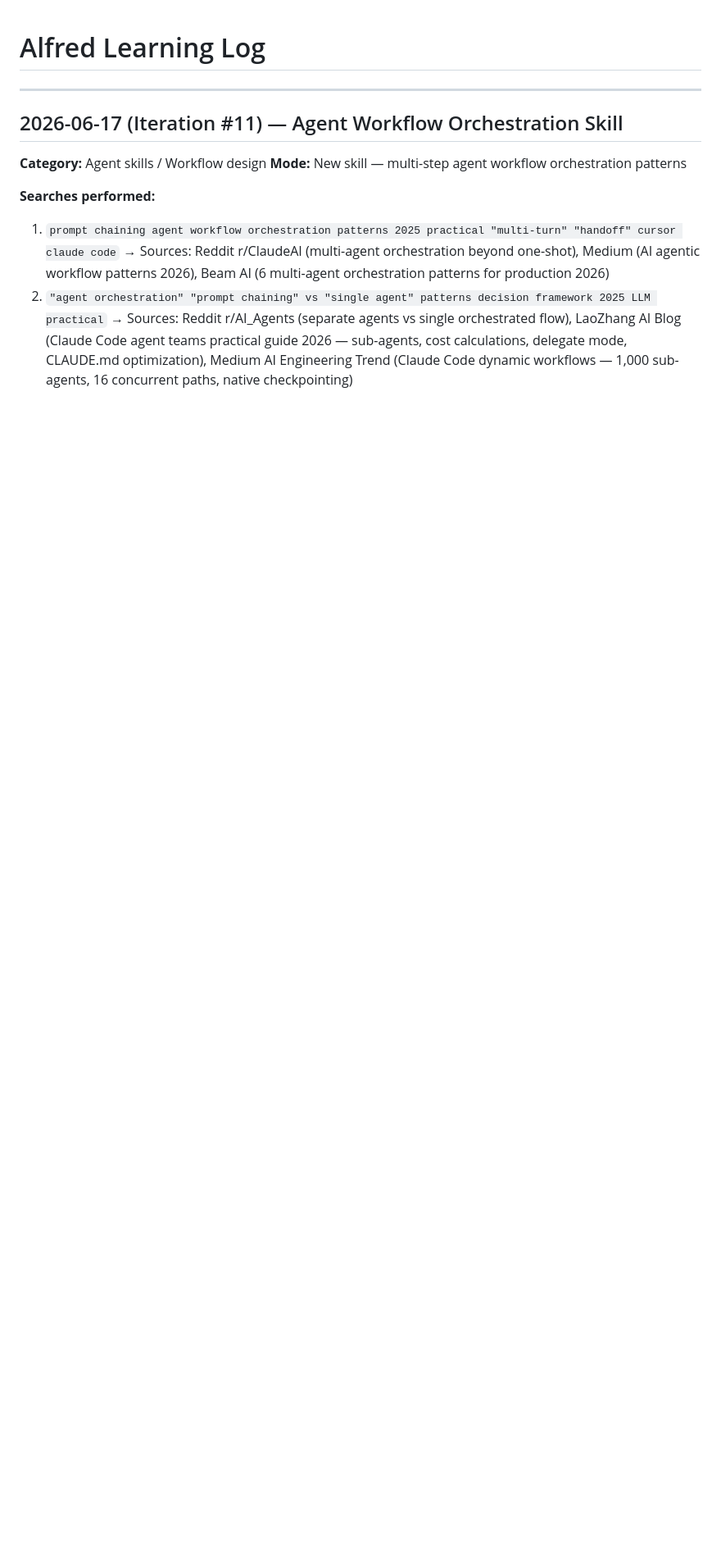
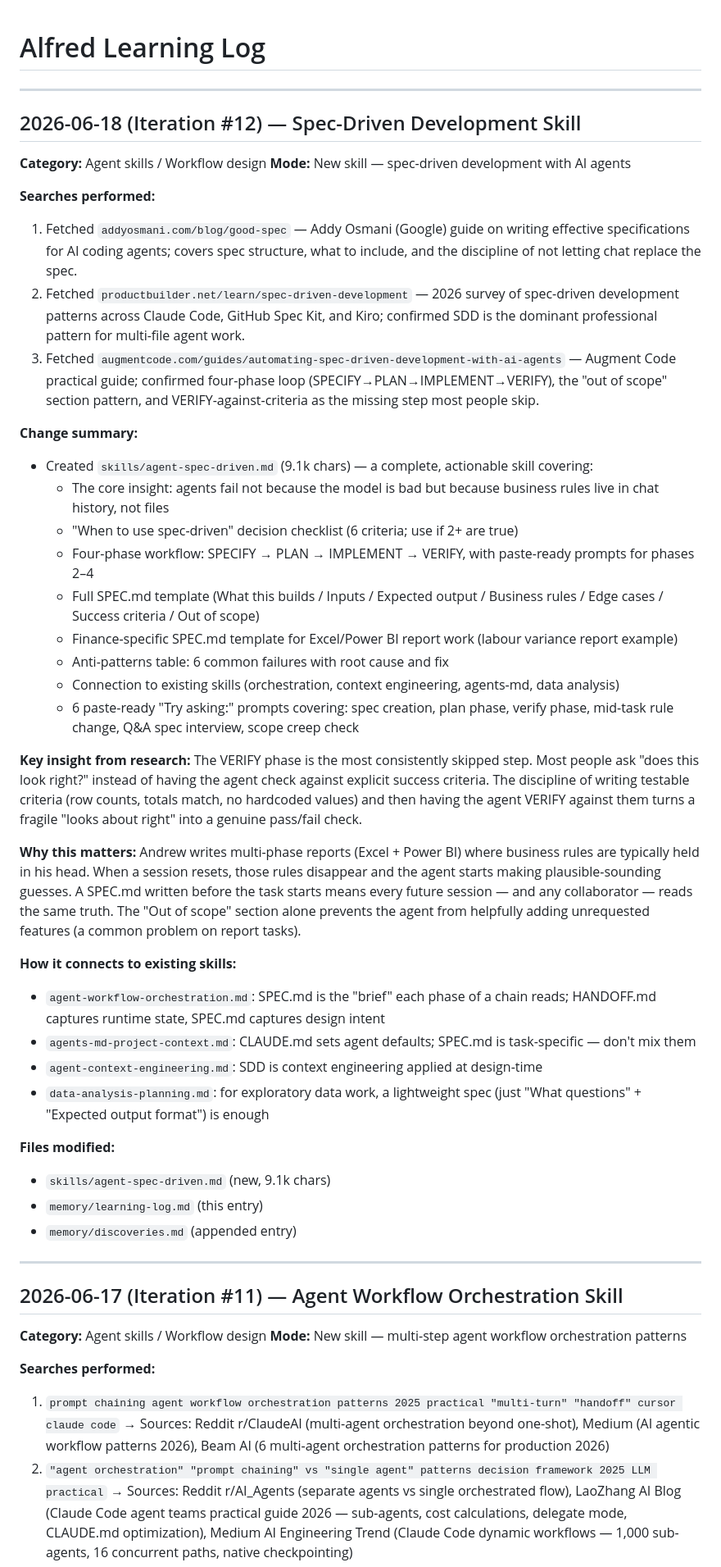
Before and after one commit to andrewcornell2000-Work/Alfred, a Markdown page: memory/learning-log.md, the part around one of its changes. Shown at 82% size. Rendered like a GitHub page; blank space fills up the shorter version.

```diff
--- a/memory/learning-log.md
+++ b/memory/learning-log.md
@@ -1,4 +1,44 @@
 # Alfred Learning Log
+
+---
+
+## 2026-06-18 (Iteration #12) — Spec-Driven Development Skill
+
+**Category:** Agent skills / Workflow design
+**Mode:** New skill — spec-driven development with AI agents
+
+**Searches performed:**
+1. Fetched `addyosmani.com/blog/good-spec` — Addy Osmani (Google) guide on writing effective specifications for AI coding agents; covers spec structure, what to include, and the discipline of not letting chat replace the spec.
+2. Fetched `productbuilder.net/learn/spec-driven-development` — 2026 survey of spec-driven development patterns across Claude Code, GitHub Spec Kit, and Kiro; confirmed SDD is the dominant professional pattern for multi-file agent work.
+3. Fetched `augmentcode.com/guides/automating-spec-driven-development-with-ai-agents` — Augment Code practical guide; confirmed four-phase loop (SPECIFY→PLAN→IMPLEMENT→VERIFY), the "out of scope" section pattern, and VERIFY-against-criteria as the missing step most people skip.
+
+**Change summary:**
+- Created `skills/agent-spec-driven.md` (9.1k chars) — a complete, actionable skill covering:
+  - The core insight: agents fail not because the model is bad but because business rules live in chat history, not files
+  - "When to use spec-driven" decision checklist (6 criteria; use if 2+ are true)
+  - Four-phase workflow: SPECIFY → PLAN → IMPLEMENT → VERIFY, with paste-ready prompts for phases 2–4
+  - Full SPEC.md template (What this builds / Inputs / Expected output / Business rules / Edge cases / Success criteria / Out of scope)
+  - Finance-specific SPEC.md template for Excel/Power BI report work (labour variance report example)
+  - Anti-patterns table: 6 common failures with root cause and fix
+  - Connection to existing skills (orchestration, context engineering, agents-md, data analysis)
+  - 6 paste-ready "Try asking:" prompts covering: spec creation, plan phase, verify phase, mid-task rule change, Q&A spec interview, scope creep check
+
+**Key insight from research:**
+The VERIFY phase is the most consistently skipped step. Most people ask "does this look right?" instead of having the agent check against explicit success criteria. The discipline of writing testable criteria (row counts, totals match, no hardcoded values) and then having the agent VERIFY against them turns a fragile "looks about right" into a genuine pass/fail check.
+
+**Why this matters:**
+Andrew writes multi-phase reports (Excel + Power BI) where business rules are typically held in his head. When a session resets, those rules disappear and the agent starts making plausible-sounding guesses. A SPEC.md written before the task starts means every future session — and any collaborator — reads the same truth. The "Out of scope" section alone prevents the agent from helpfully adding unrequested features (a common problem on report tasks).
+
+**How it connects to existing skills:**
+- `agent-workflow-orchestration.md`: SPEC.md is the "brief" each phase of a chain reads; HANDOFF.md captures runtime state, SPEC.md captures design intent
+- `agents-md-project-context.md`: CLAUDE.md sets agent defaults; SPEC.md is task-specific — don't mix them
+- `agent-context-engineering.md`: SDD is context engineering applied at design-time
+- `data-analysis-planning.md`: for exploratory data work, a lightweight spec (just "What questions" + "Expected output format") is enough
+
+**Files modified:**
+- `skills/agent-spec-driven.md` (new, 9.1k chars)
+- `memory/learning-log.md` (this entry)
+- `memory/discoveries.md` (appended entry)
 
 ---
 
```
Also changed, not shown: other parts of memory/learning-log.md (+1 -51 lines), memory/discoveries.md (+10 -0 lines), skills/agent-spec-driven.md (added, +234 -0 lines).
